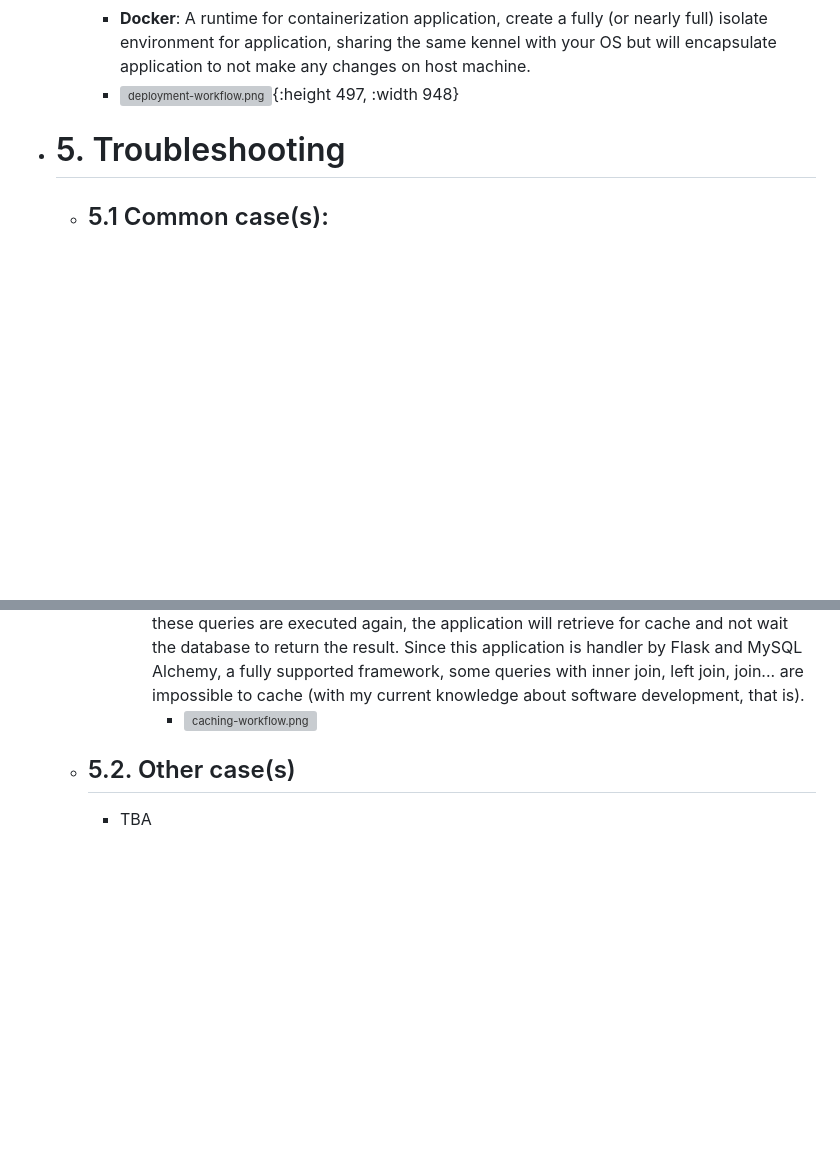
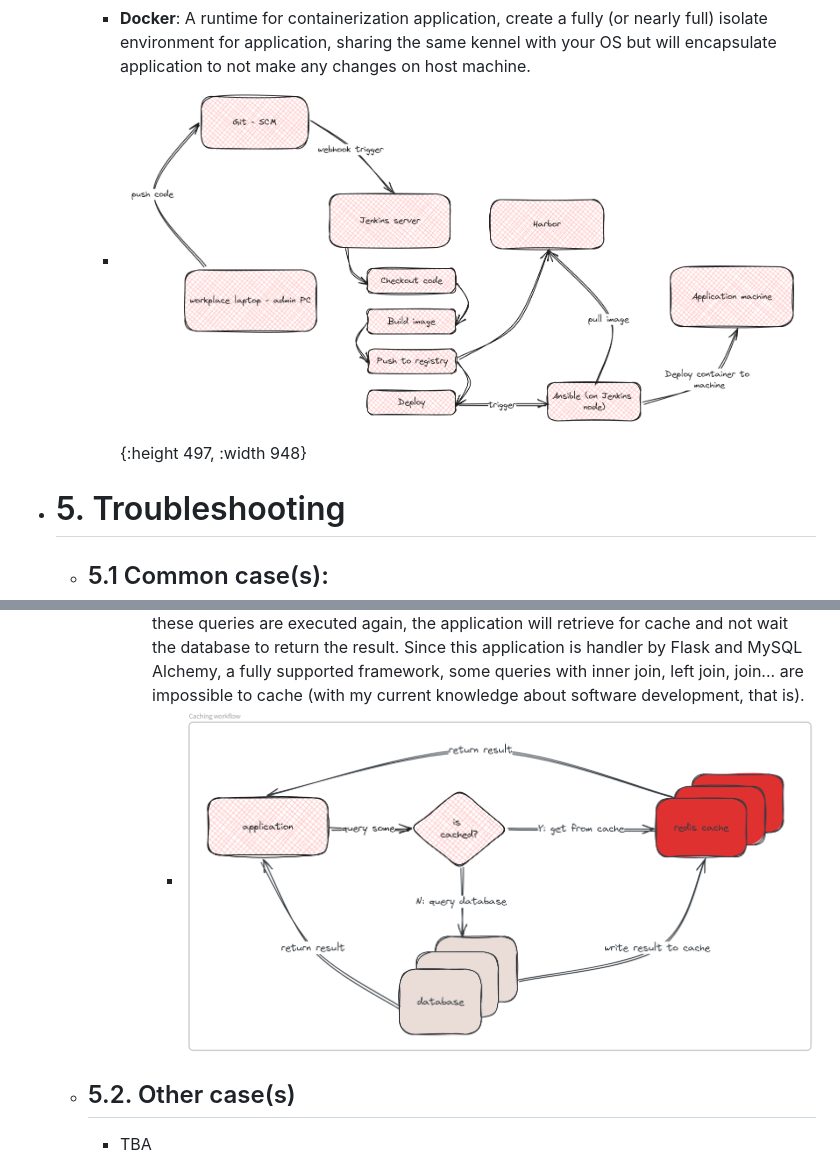
Before and after one commit to phungh67/devops-journal, a Markdown page: Journal/Construct a simple CRUD application from scratch.md, 2 parts joined by grey strips. GitHub-like rendering; blank space fills up the shorter version; grey boxes are pictures that could not be loaded.

Commit message:
tweak: Images mapping

```diff
--- a/Journal/Construct a simple CRUD application from scratch.md
+++ b/Journal/Construct a simple CRUD application from scratch.md
@@ -65,7 +65,7 @@
 		- **Jenkins**: CI/CD tool written by Java, strong support for **GIT**.
 		- **Ansible**: Configuration management, using for setup machine, deploy application (on limited scale).
 		- **Docker**: A runtime for containerization application, create a fully (or nearly full) isolate environment for application, sharing the same kennel with your OS but will encapsulate application to not make any changes on host machine.
-		- ![deployment-workflow.png](../../assets/deployment-workflow_1718735280760_0.png){:height 497, :width 948}
+		- ![deployment-workflow.png](../Figures/deployment-workflow.png){:height 497, :width 948}
 - # 5. Troubleshooting
 	- ## 5.1 Common case(s):
 		- **Library is not supported anymore**
@@ -84,7 +84,7 @@
 		- **Caching error**
 			- This error will not make the application inaccessible or throw an exception to the client but in the application's log instead.
 			- Caching in these scenario is often for storing result of some complex queries. When these queries are executed again, the application will retrieve for cache and not wait the database to return the result. Since this application is handler by Flask and MySQL Alchemy, a fully supported framework, some queries with inner join, left join, join... are impossible to cache (with my current knowledge about software development, that is).
-				- ![caching-workflow.png](../assets/caching-workflow_1718735370822_0.png)
+				- ![caching-workflow.png](../Figures/caching-workflow.png)
 	- ## 5.2. Other case(s)
 		- TBA
 - # 6. Containerization
```
